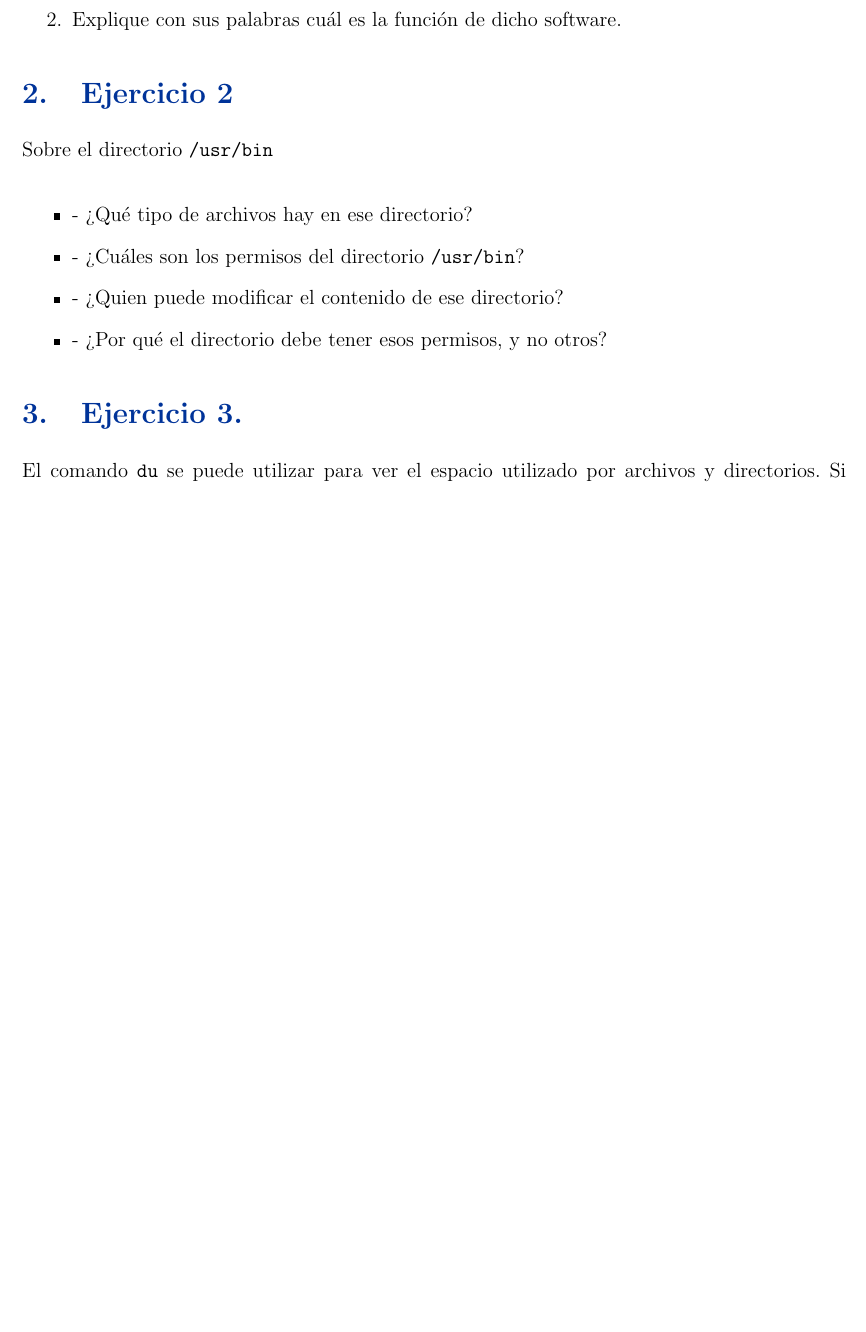
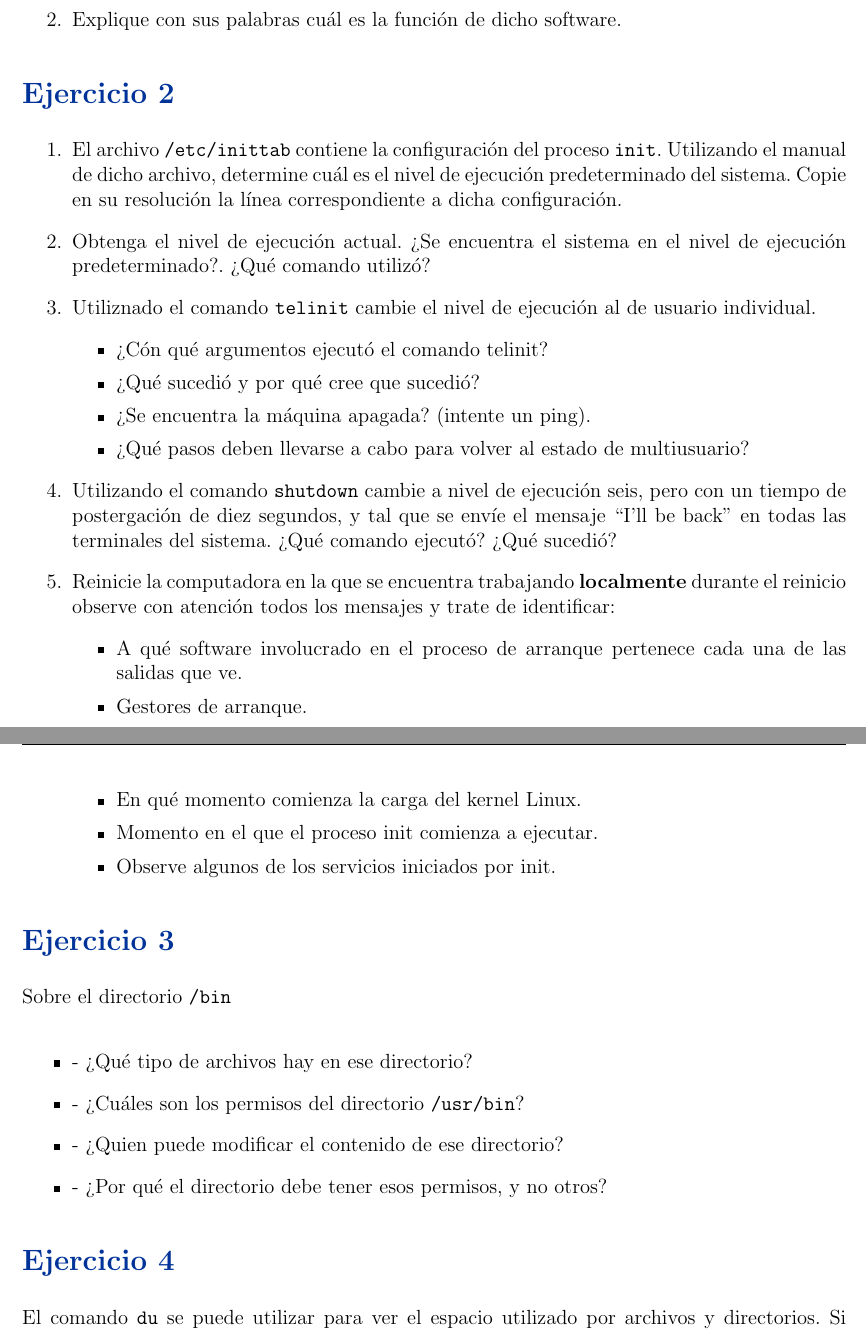
Before and after one commit to zrafa/gasl-ac, a LaTeX document (tp05.tex): part of page 1 of 2 before the commit and two parts of pages 1 and 2 of 3 after it, the two joined at a grey line, cut so that both start at the same text, the shorter picture padded with empty space. Compiled offline with pdfLaTeX.

Commit message:
2 ejercicios

```diff
--- a/tp05.tex
+++ b/tp05.tex
@@ -63,9 +63,38 @@ dónde se encuentran los archivos de configuración del mismo dentro del sistema
 \item Explique con sus palabras cuál es la función de dicho software.
 \end{enumerate}
 
+\section*{Ejercicio 2}
+\begin{enumerate}
+\item El archivo \texttt{/etc/inittab} contiene la configuración del proceso
+\texttt{init}. Utilizando el manual de dicho archivo, determine cuál es el
+nivel de ejecución predeterminado del sistema. Copie en su resolución la línea
+correspondiente a dicha configuración.
+\item Obtenga el nivel de ejecución actual. ¿Se encuentra el sistema en el nivel
+de ejecución predeterminado?. ¿Qué comando utilizó?
+\item Utiliznado el comando \texttt{telinit} cambie el nivel de ejecución al de usuario
+individual.
+	\begin{itemize}
+	\item ¿Cón qué argumentos ejecutó el comando telinit?
+	\item ¿Qué sucedió y por qué cree que sucedió?
+	\item ¿Se encuentra la máquina apagada? (intente un ping).
+	\item ¿Qué pasos deben llevarse a cabo para volver al estado de multiusuario?
+	\end{itemize}
+\item Utilizando el comando \texttt{shutdown} cambie a nivel de ejecución seis, pero
+con un tiempo de postergación de diez segundos, y tal que se envíe el mensaje
+``I'll be back'' en todas las terminales del sistema. ¿Qué comando ejecutó? ¿Qué sucedió?
+\item Reinicie la computadora en la que se encuentra trabajando \textbf{localmente} durante el
+reinicio observe con atención todos los mensajes y trate de identificar:
+\begin{itemize}
+\item A qué software involucrado en el proceso de arranque pertenece cada una de las salidas que ve.
+\item Gestores de arranque.
+\item En qué momento comienza la carga del kernel Linux.
+\item Momento en el que el proceso init comienza a ejecutar.
+\item Observe algunos de los servicios iniciados por init.
+\end{itemize}
+\end{enumerate}
 
-\section{Ejercicio 2}
-Sobre el directorio \texttt{/usr/bin}
+\section*{Ejercicio 3}
+Sobre el directorio \texttt{/bin}
 
 \begin{itemize}
 \item - ¿Qué tipo de archivos hay en ese directorio?
@@ -75,7 +104,7 @@ Sobre el directorio \texttt{/usr/bin}
 \end{itemize}
 
 
-\section{Ejercicio 3.}
+\section*{Ejercicio 4}
 El comando \texttt{du} se puede utilizar para ver el espacio utilizado por archivos y directorios.
 Si ejecuta \texttt{du -h /etc} el sistema muestra de manera legible (el argumento \texttt{-h} significa "legible para las personas")
 el espacio utilizado en el directorio \texttt{/etc} (suma los tamaños de todos los archivos y directorios que estén dentro de \texttt{/etc}).
```
Also changed, not shown: tp05.tex (17 more changed lines).
